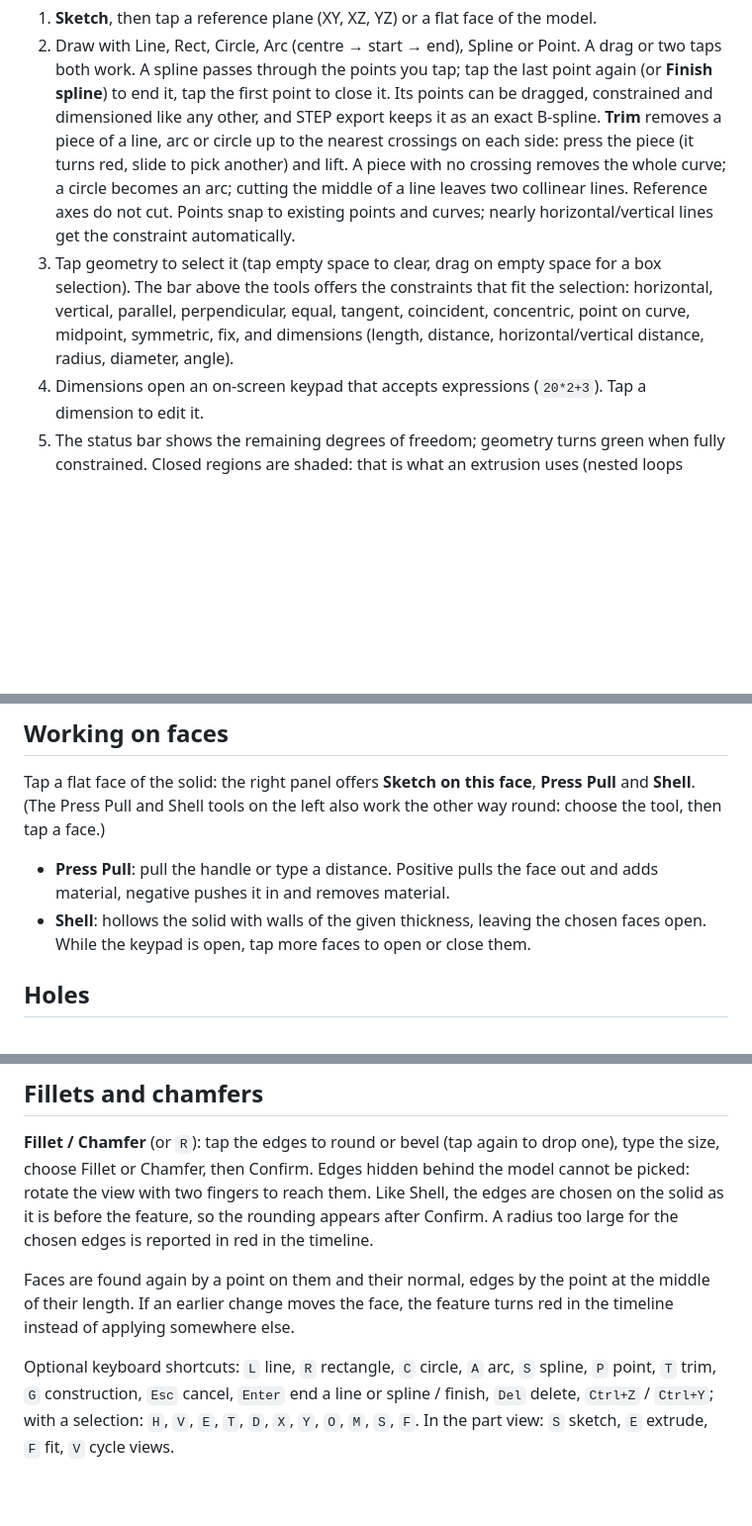
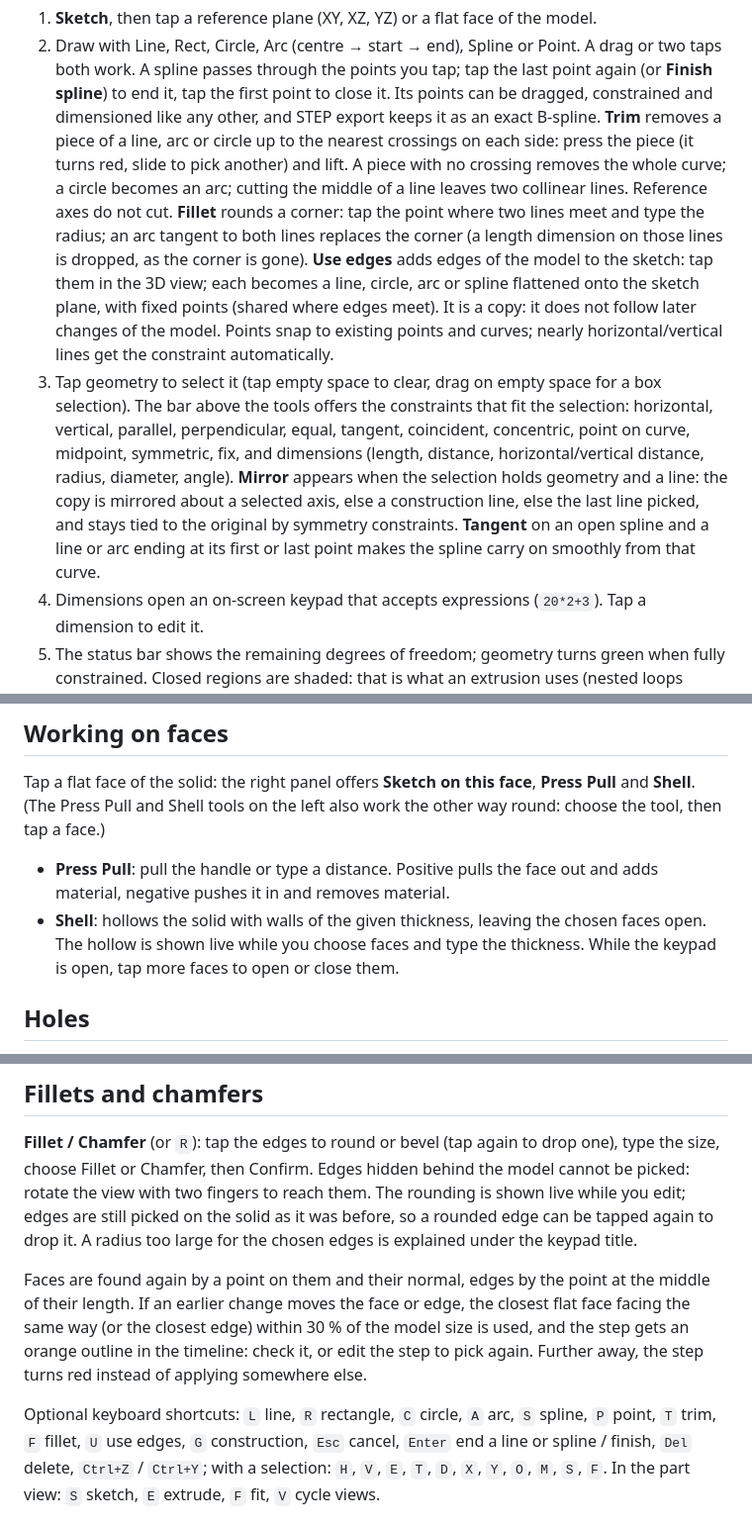
Before and after one commit to yighy/wafflecad, a Markdown page: README.md, 3 parts joined by grey strips. Shown at 99% size. Rendered like a GitHub page; blank space fills up the shorter version.

Commit message:
README: sketch fillet, mirror, spline tangency, Use edges, live previews, moved references

```diff
--- a/README.md
+++ b/README.md
@@ -64,11 +64,20 @@ Menu → Light / dark theme. On phones the tools shrink to icons and the panel b
    **Trim** removes a piece of a line, arc or circle up to the nearest crossings on each side: press the piece
    (it turns red, slide to pick another) and lift. A piece with no crossing removes the whole curve; a circle
    becomes an arc; cutting the middle of a line leaves two collinear lines. Reference axes do not cut.
+   **Fillet** rounds a corner: tap the point where two lines meet and type the radius; an arc tangent to
+   both lines replaces the corner (a length dimension on those lines is dropped, as the corner is gone).
+   **Use edges** adds edges of the model to the sketch: tap them in the 3D view; each becomes a line, circle,
+   arc or spline flattened onto the sketch plane, with fixed points (shared where edges meet).
+   It is a copy: it does not follow later changes of the model.
    Points snap to existing points and curves; nearly horizontal/vertical lines get the constraint automatically.
 3. Tap geometry to select it (tap empty space to clear, drag on empty space for a box selection).
    The bar above the tools offers the constraints that fit the selection:
    horizontal, vertical, parallel, perpendicular, equal, tangent, coincident, concentric, point on curve,
    midpoint, symmetric, fix, and dimensions (length, distance, horizontal/vertical distance, radius, diameter, angle).
+   **Mirror** appears when the selection holds geometry and a line: the copy is mirrored about a selected axis,
+   else a construction line, else the last line picked, and stays tied to the original by symmetry constraints.
+   **Tangent** on an open spline and a line or arc ending at its first or last point makes the spline carry on
+   smoothly from that curve.
 4. Dimensions open an on-screen keypad that accepts expressions (`20*2+3`). Tap a dimension to edit it.
 5. The status bar shows the remaining degrees of freedom; geometry turns green when fully constrained.
    Closed regions are shaded: that is what an extrusion uses (nested loops become holes).
@@ -101,7 +110,7 @@ Tap a flat face of the solid: the right panel offers **Sketch on this face**, **
 
 - **Press Pull**: pull the handle or type a distance. Positive pulls the face out and adds material,
   negative pushes it in and removes material.
-- **Shell**: hollows the solid with walls of the given thickness, leaving the chosen faces open.
+- **Shell**: hollows the solid with walls of the given thickness, leaving the chosen faces open. The hollow is shown live while you choose faces and type the thickness.
   While the keypad is open, tap more faces to open or close them.
 
 ## Holes
@@ -142,13 +151,16 @@ Shells and fillets cannot be repeated; repeat what they apply to instead.
 
 **Fillet / Chamfer** (or `R`): tap the edges to round or bevel (tap again to drop one), type the size,
 choose Fillet or Chamfer, then Confirm. Edges hidden behind the model cannot be picked: rotate the view
-with two fingers to reach them. Like Shell, the edges are chosen on the solid as it is before the feature,
-so the rounding appears after Confirm. A radius too large for the chosen edges is reported in red in the timeline.
+with two fingers to reach them. The rounding is shown live while you edit; edges are still picked on the
+solid as it was before, so a rounded edge can be tapped again to drop it. A radius too large for the chosen
+edges is explained under the keypad title.
 
-Faces are found again by a point on them and their normal, edges by the point at the middle of their length. If an earlier change moves the face,
-the feature turns red in the timeline instead of applying somewhere else.
+Faces are found again by a point on them and their normal, edges by the point at the middle of their length.
+If an earlier change moves the face or edge, the closest flat face facing the same way (or the closest edge)
+within 30 % of the model size is used, and the step gets an orange outline in the timeline: check it, or edit
+the step to pick again. Further away, the step turns red instead of applying somewhere else.
 
-Optional keyboard shortcuts: `L` line, `R` rectangle, `C` circle, `A` arc, `S` spline, `P` point, `T` trim, `G` construction,
+Optional keyboard shortcuts: `L` line, `R` rectangle, `C` circle, `A` arc, `S` spline, `P` point, `T` trim, `F` fillet, `U` use edges, `G` construction,
 `Esc` cancel, `Enter` end a line or spline / finish, `Del` delete, `Ctrl+Z` / `Ctrl+Y`;
 with a selection: `H`, `V`, `E`, `T`, `D`, `X`, `Y`, `O`, `M`, `S`, `F`.
 In the part view: `S` sketch, `E` extrude, `F` fit, `V` cycle views.
```
Also changed, not shown: other parts of README.md (+1 -1 lines).
